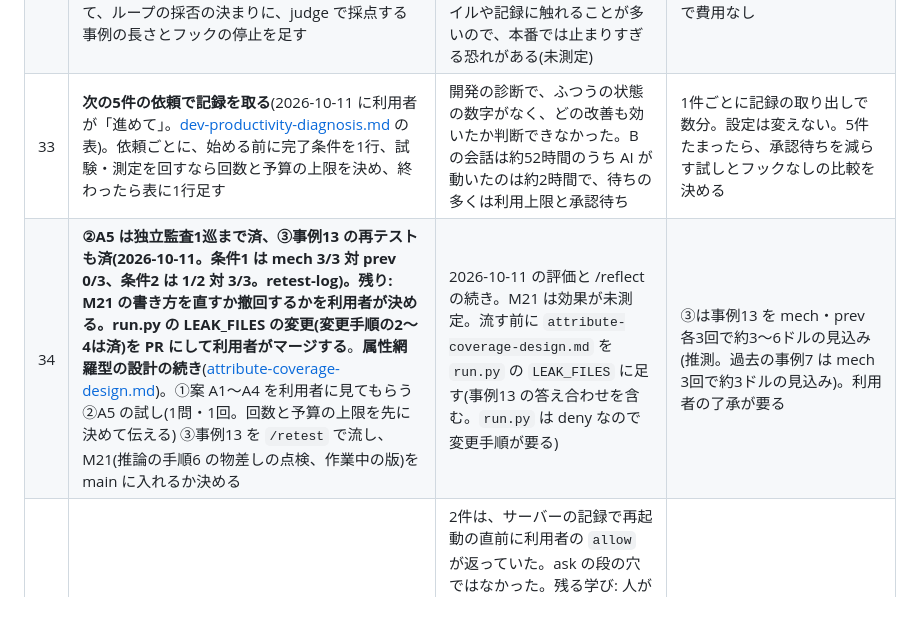
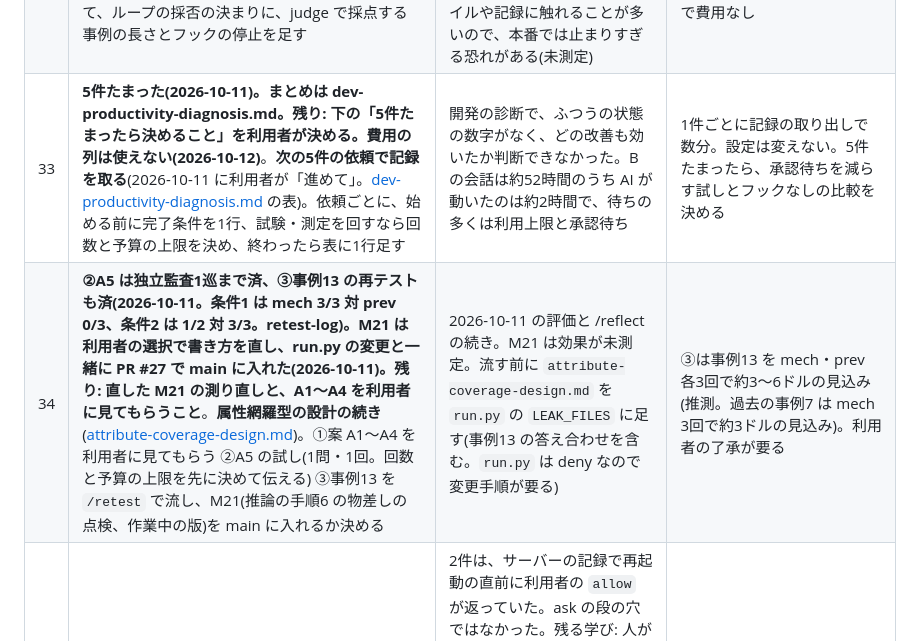
Before and after one commit to Yako-jwkf/test, a Markdown page: docs/knowledge/next-steps.md, the part around the change. Drawn GitHub-style; blank space fills up the shorter version.

Commit message:
next-steps の33・34を今の状態に直す
Co-Authored-By: Claude Opus 5.5 <noreply@anthropic.com>
Claude-Session: https://claude.ai/code/session_01Xbr4MZD1Ed8E1CgPg4FVvw

```diff
--- a/docs/knowledge/next-steps.md
+++ b/docs/knowledge/next-steps.md
@@ -28,8 +28,8 @@
 | 30 | **済(2026-10-09、`未知:事例8-3>=+2/5` の形。結果の括弧に「対照 a/b」を書く)**。**効果の基準を「比べる形」にする**(対策を外した版より2回以上よい) | 2026-10-09 の基準値で、事例8-1 は対策のない none でも 5/5 だった。絶対の基準(4/5以上)では、対策の効果と課題の易しさを区別できない | `scripts/mistake_check.py` と原因の表の書き方の変更。費用なし |
 | 31 | **事例8-3 の副作用の疑いを分ける**: CLAUDE.md だけを除いた mech(リポジトリは置く)と none を、事例8で各5回比べる | 2026-10-10 のループで、M01・M02 のどちらを外しても 8-3 は 0〜2/5 のままで、疑いの元が分からない。リポジトリの文脈が見えることか、ほかの対策かを分ける | 約2〜3ドル(推測)。`run.py` に条件を足すなら変更手順が要る。ループの設定で、CLAUDE.md を外す変更として流すなら要らない |
 | 32 | **M06 の直した版(state-guard.py の (e))を取り込む前に、副作用を測る**: 「本題:」で始まる別の事例(事例1・8)で、(e) が止める回数と答えの長さを、変えた版と変えない版で各5回比べる。あわせて、ループの採否の決まりに、judge で採点する事例の長さとフックの停止を足す | 2026-10-10 のループで事例5の合格が増えた(条件1・2・6 が差2以上)が、評価のターンの答えが1.8倍、停止が 2→13回。この作業場の返答はファイルや記録に触れることが多いので、本番では止まりすぎる恐れがある(未測定) | 事例1・8 を各5回×2版で約11〜12ドル(推測)。決まりの変更は improve_loop.py(ask)で費用なし |
-| 33 | **次の5件の依頼で記録を取る**(2026-10-11 に利用者が「進めて」。[dev-productivity-diagnosis.md](dev-productivity-diagnosis.md) の表)。依頼ごとに、始める前に完了条件を1行、試験・測定を回すなら回数と予算の上限を決め、終わったら表に1行足す | 開発の診断で、ふつうの状態の数字がなく、どの改善も効いたか判断できなかった。B の会話は約52時間のうち AI が動いたのは約2時間で、待ちの多くは利用上限と承認待ち | 1件ごとに記録の取り出しで数分。設定は変えない。5件たまったら、承認待ちを減らす試しとフックなしの比較を決める |
-| 34 | **②A5 は独立監査1巡まで済、③事例13 の再テストも済(2026-10-11。条件1 は mech 3/3 対 prev 0/3、条件2 は 1/2 対 3/3。retest-log)。残り: M21 の書き方を直すか撤回するかを利用者が決める。run.py の LEAK_FILES の変更(変更手順の2〜4は済)を PR にして利用者がマージする**。**属性網羅型の設計の続き**([attribute-coverage-design.md](attribute-coverage-design.md))。①案 A1〜A4 を利用者に見てもらう ②A5 の試し(1問・1回。回数と予算の上限を先に決めて伝える) ③事例13 を `/retest` で流し、M21(推論の手順6 の物差しの点検、作業中の版)を main に入れるか決める | 2026-10-11 の評価と /reflect の続き。M21 は効果が未測定。流す前に `attribute-coverage-design.md` を `run.py` の `LEAK_FILES` に足す(事例13 の答え合わせを含む。`run.py` は deny なので変更手順が要る) | ③は事例13 を mech・prev 各3回で約3〜6ドルの見込み(推測。過去の事例7 は mech 3回で約3ドルの見込み)。利用者の了承が要る |
+| 33 | **5件たまった(2026-10-11)。まとめは dev-productivity-diagnosis.md。残り: 下の「5件たまったら決めること」を利用者が決める。費用の列は使えない(2026-10-12)**。**次の5件の依頼で記録を取る**(2026-10-11 に利用者が「進めて」。[dev-productivity-diagnosis.md](dev-productivity-diagnosis.md) の表)。依頼ごとに、始める前に完了条件を1行、試験・測定を回すなら回数と予算の上限を決め、終わったら表に1行足す | 開発の診断で、ふつうの状態の数字がなく、どの改善も効いたか判断できなかった。B の会話は約52時間のうち AI が動いたのは約2時間で、待ちの多くは利用上限と承認待ち | 1件ごとに記録の取り出しで数分。設定は変えない。5件たまったら、承認待ちを減らす試しとフックなしの比較を決める |
+| 34 | **②A5 は独立監査1巡まで済、③事例13 の再テストも済(2026-10-11。条件1 は mech 3/3 対 prev 0/3、条件2 は 1/2 対 3/3。retest-log)。M21 は利用者の選択で書き方を直し、run.py の変更と一緒に PR #27 で main に入れた(2026-10-11)。残り: 直した M21 の測り直しと、A1〜A4 を利用者に見てもらうこと**。**属性網羅型の設計の続き**([attribute-coverage-design.md](attribute-coverage-design.md))。①案 A1〜A4 を利用者に見てもらう ②A5 の試し(1問・1回。回数と予算の上限を先に決めて伝える) ③事例13 を `/retest` で流し、M21(推論の手順6 の物差しの点検、作業中の版)を main に入れるか決める | 2026-10-11 の評価と /reflect の続き。M21 は効果が未測定。流す前に `attribute-coverage-design.md` を `run.py` の `LEAK_FILES` に足す(事例13 の答え合わせを含む。`run.py` は deny なので変更手順が要る) | ③は事例13 を mech・prev 各3回で約3〜6ドルの見込み(推測。過去の事例7 は mech 3回で約3ドルの見込み)。利用者の了承が要る |
 | 35 | **撤回(2026-10-11、同じ日)**。~~作業者の再起動をまたいだ ask の自動許可を確かめる~~ | 2件は、サーバーの記録で再起動の直前に利用者の `allow` が返っていた。ask の段の穴ではなかった。残る学び: 人が承認したかは `control_response` で確かめる([claude-code-config-spec.md](claude-code-config-spec.md))。開発の診断の B の中断5回も、この方法で人の答えの時刻を数えられる | 記録を読むだけなら費用なし |
 | 36 | **保留(2026-10-12: 会話の情報に出るドルの値は実態と違うと利用者。費用の目安を何で持つか(利用者の画面の%など)を先に決める)**。**`/retest` の手順の費用の目安を直す**(「1ターン 0.1〜0.4 ドル」→ 評価の多ターンは 0.6〜1.0 ドル。[effect-evaluation.md](effect-evaluation.md) の実測) | 2026-10-11 に古い数字で見積もり、上限ぎりぎりになった(ミス置き場の C13 の行)。スキルのフォルダは deny なので変更手順が要る | 費用なし。承認2回 |
 
```
